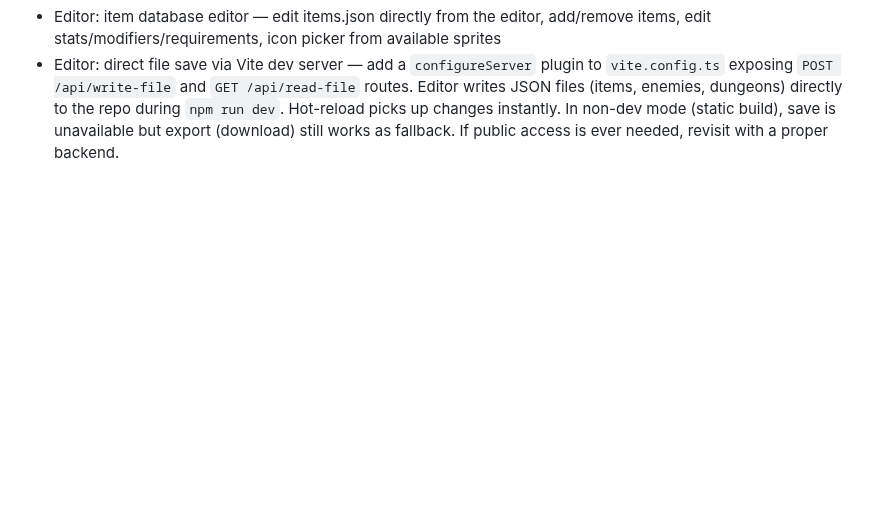
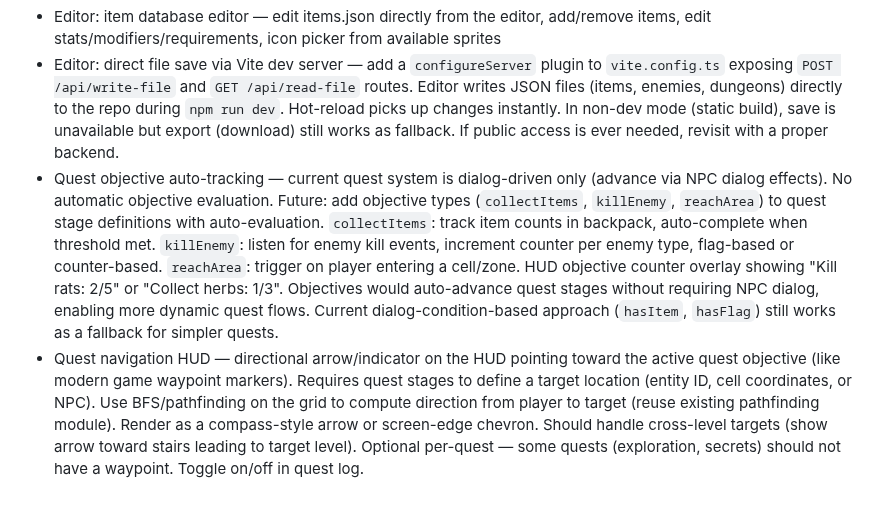
Before and after one commit to l3hox/DelveWard, a Markdown page: planning/IDEAS.md, the part around the change. GitHub-like rendering; blank space fills up the shorter version.

```diff
--- a/planning/IDEAS.md
+++ b/planning/IDEAS.md
@@ -27,3 +27,5 @@ Unplanned feature ideas and wishlist items. Not scoped or scheduled — just cap
 - Editor: monster database editor — edit enemy stats (hp, atk, def, aggro, speed, xp), add/remove enemy types, preview sprites, live-save to enemyTypes
 - Editor: item database editor — edit items.json directly from the editor, add/remove items, edit stats/modifiers/requirements, icon picker from available sprites
 - Editor: direct file save via Vite dev server — add a `configureServer` plugin to `vite.config.ts` exposing `POST /api/write-file` and `GET /api/read-file` routes. Editor writes JSON files (items, enemies, dungeons) directly to the repo during `npm run dev`. Hot-reload picks up changes instantly. In non-dev mode (static build), save is unavailable but export (download) still works as fallback. If public access is ever needed, revisit with a proper backend.
+- Quest objective auto-tracking — current quest system is dialog-driven only (advance via NPC dialog effects). No automatic objective evaluation. Future: add objective types (`collectItems`, `killEnemy`, `reachArea`) to quest stage definitions with auto-evaluation. `collectItems`: track item counts in backpack, auto-complete when threshold met. `killEnemy`: listen for enemy kill events, increment counter per enemy type, flag-based or counter-based. `reachArea`: trigger on player entering a cell/zone. HUD objective counter overlay showing "Kill rats: 2/5" or "Collect herbs: 1/3". Objectives would auto-advance quest stages without requiring NPC dialog, enabling more dynamic quest flows. Current dialog-condition-based approach (`hasItem`, `hasFlag`) still works as a fallback for simpler quests.
+- Quest navigation HUD — directional arrow/indicator on the HUD pointing toward the active quest objective (like modern game waypoint markers). Requires quest stages to define a target location (entity ID, cell coordinates, or NPC). Use BFS/pathfinding on the grid to compute direction from player to target (reuse existing pathfinding module). Render as a compass-style arrow or screen-edge chevron. Should handle cross-level targets (show arrow toward stairs leading to target level). Optional per-quest — some quests (exploration, secrets) should not have a waypoint. Toggle on/off in quest log.
```
Also changed, not shown: planning/PROGRESS.md (+4 -3 lines).
